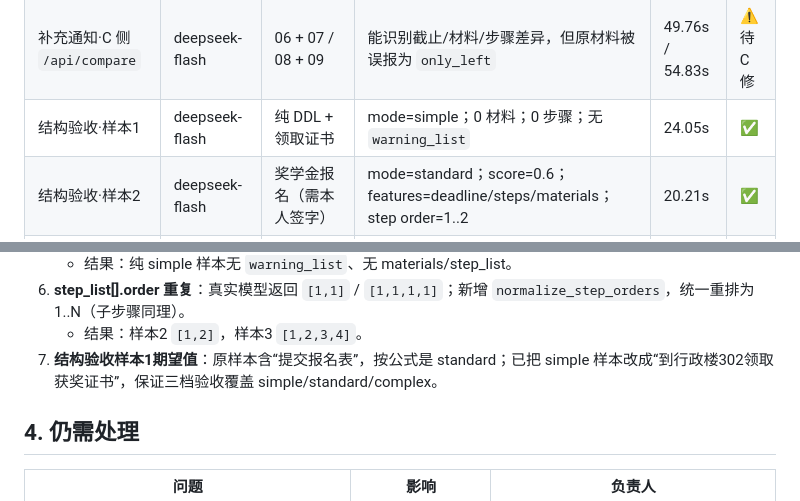
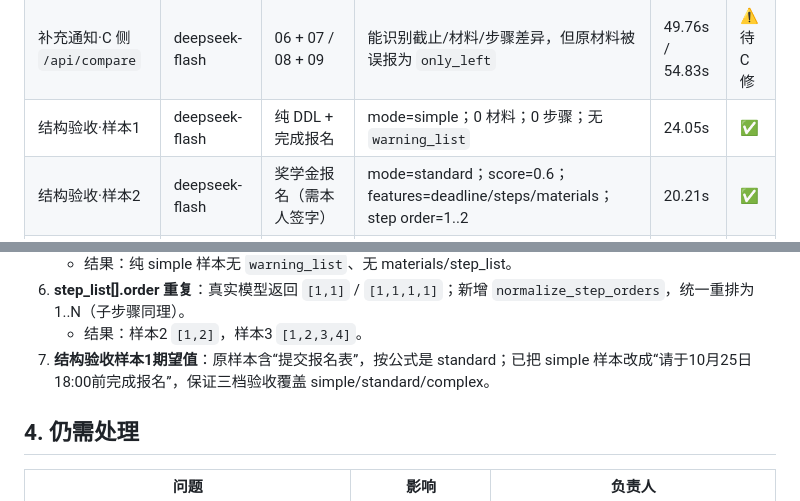
Before and after one commit to sssweetis/chuanzhi-cup-ai-web_Triple-Y, a Markdown page: docs/真实模型验收记录.md, 2 parts joined by grey strips. GitHub-like rendering.

Commit message:
docs: 对齐结构验收样本1与真实验收记录

```diff
--- a/docs/真实模型验收记录.md
+++ b/docs/真实模型验收记录.md
@@ -37,7 +37,7 @@
 | 日期工具·真实调用 | deepseek-flash | 截止 2026-11-08 18:00 | mode=llm；1 次 `check_date`；建议 11/06 18:00 前提交 | 3.17s | ✅ |
 | 补充通知·A 侧对比 | deepseek-flash + 规则 | 06 + 07 | 改期 + 新增推荐表；**无误删原材料**；1 条材料确认；9 条受影响待办 | 44.77s | ✅ |
 | 补充通知·C 侧 `/api/compare` | deepseek-flash | 06 + 07 / 08 + 09 | 能识别截止/材料/步骤差异，但原材料被误报为 `only_left` | 49.76s / 54.83s | ⚠️ 待 C 修 |
-| 结构验收·样本1 | deepseek-flash | 纯 DDL + 领取证书 | mode=simple；0 材料；0 步骤；无 `warning_list` | 24.05s | ✅ |
+| 结构验收·样本1 | deepseek-flash | 纯 DDL + 完成报名 | mode=simple；0 材料；0 步骤；无 `warning_list` | 24.05s | ✅ |
 | 结构验收·样本2 | deepseek-flash | 奖学金报名（需本人签字） | mode=standard；score=0.6；features=deadline/steps/materials；step order=1..2 | 20.21s | ✅ |
 | 结构验收·样本3 | deepseek-flash | 含审核/缴费/准考证 | mode=complex；features 含 review/dependencies；step order=1..4 | 42.55s | ✅ |
 | 平台累计 | deepseek-flash | 2026-10-29 控制台 | 70 次请求；214,613 tokens；¥0.61 | — | ✅ |
@@ -58,7 +58,7 @@
    - 结果：纯 simple 样本无 `warning_list`、无 materials/step_list。
 6. **step_list[].order 重复**：真实模型返回 `[1,1]` / `[1,1,1,1]`；新增 `normalize_step_orders`，统一重排为 1..N（子步骤同理）。
    - 结果：样本2 `[1,2]`，样本3 `[1,2,3,4]`。
-7. **结构验收样本1期望值**：原样本含“提交报名表”，按公式是 standard；已把 simple 样本改成“到行政楼302领取获奖证书”，保证三档验收覆盖 simple/standard/complex。
+7. **结构验收样本1期望值**：原样本含“提交报名表”，按公式是 standard；已把 simple 样本改成“请于10月25日18:00前完成报名”，保证三档验收覆盖 simple/standard/complex。
 
 ## 4. 仍需处理
 
```
